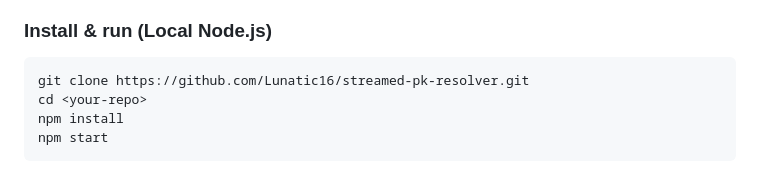
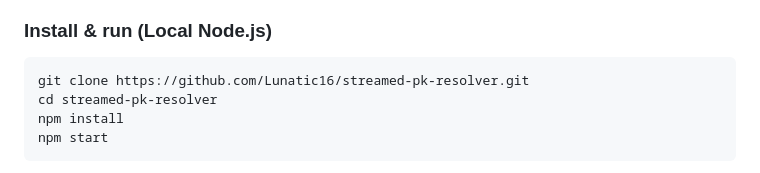
Before and after one commit to JOKERPADDY/streamed-pk-resolver, a Markdown page: README.md, the part around one of its changes. Rendered like a GitHub page.

````diff
--- a/README.md
+++ b/README.md
@@ -47,7 +47,7 @@ injects the required `Referer` while unwrapping **WEBP** segments into raw **MPE
 
 ```bash
 git clone https://github.com/Lunatic16/streamed-pk-resolver.git
-cd <your-repo>
+cd streamed-pk-resolver
 npm install
 npm start
 ```
````
Also changed, not shown: other parts of README.md (+1 -1 lines).
